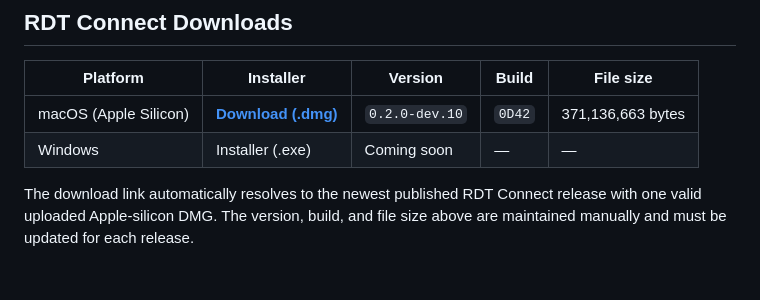
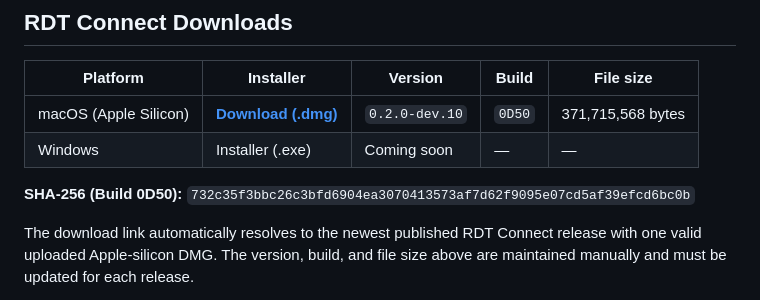
Before and after one commit to RolanDorisTech/rdt-voice, a Markdown page: README.md, the part around the change. Drawn GitHub-style; blank space fills up the shorter version.

Commit message:
Document RDT Connect Dev.10 build 0D50

```diff
--- a/README.md
+++ b/README.md
@@ -82,8 +82,10 @@ Prefer a desktop app for managing your local Whisper server? RDT Connect is an o
 
 | Platform | Installer | Version | Build | File size |
 | --- | --- | --- | --- | --- |
-| macOS (Apple Silicon) | [**Download (.dmg)**](https://rolandoristech.github.io/rdt-voice/download.html) | `0.2.0-dev.10` | `0D42` | 371,136,663 bytes |
+| macOS (Apple Silicon) | [**Download (.dmg)**](https://rolandoristech.github.io/rdt-voice/download.html) | `0.2.0-dev.10` | `0D50` | 371,715,568 bytes |
 | Windows | Installer (.exe) | Coming soon | — | — |
+
+**SHA-256 (Build 0D50):** `732c35f3bbc26c3bfd6904ea3070413573af7d62f9095e07cd5af39efcd6bc0b`
 
 The download link automatically resolves to the newest published RDT Connect release with one valid uploaded Apple-silicon DMG. The version, build, and file size above are maintained manually and must be updated for each release.
 
```
